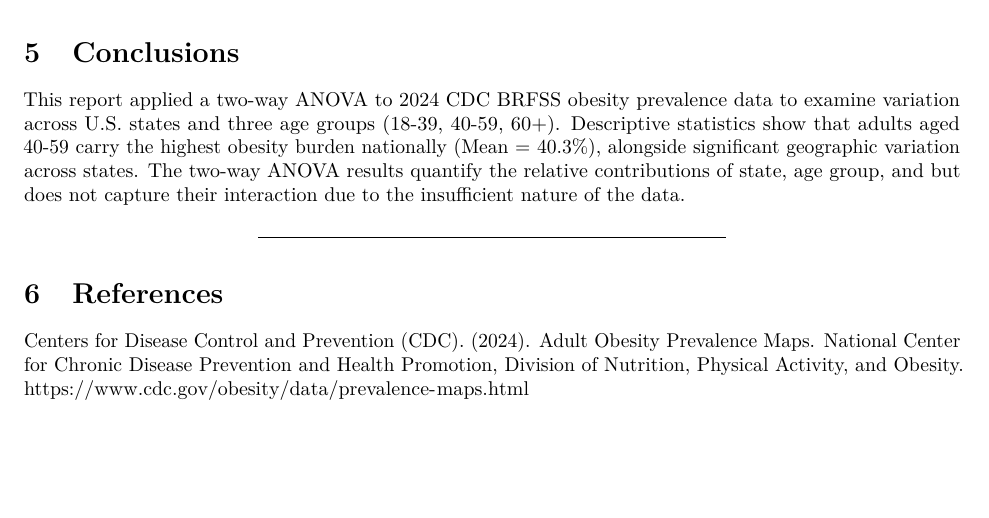
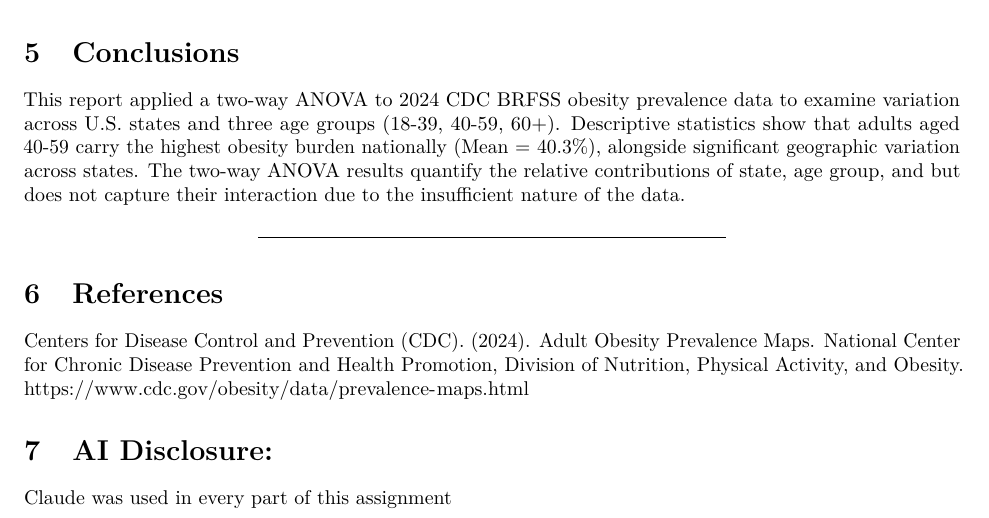
Before and after one commit to ethancinthemainframe/R-withlove, an R Markdown document (ShinyApp/Obesity Data/Final Report.Rmd): part of page 11 of 11, cut so that both start at the same text, the shorter picture padded with empty space. Rendered offline with R 4.5, knitr and Pandoc, then LaTeX, with nearby package versions.

Commit message:
Add files via upload

```diff
--- a/ShinyApp/Obesity Data/Final Report.Rmd
+++ b/ShinyApp/Obesity Data/Final Report.Rmd
@@ -292,3 +292,7 @@ This report applied a two-way ANOVA to 2024 CDC BRFSS obesity prevalence data to
 # References
 
 Centers for Disease Control and Prevention (CDC). (2024). Adult Obesity Prevalence Maps. National Center for Chronic Disease Prevention and Health Promotion, Division of Nutrition, Physical Activity, and Obesity. https://www.cdc.gov/obesity/data/prevalence-maps.html
+
+# AI Disclosure:
+
+Claude was used in every part of this assignment
```
Also changed, not shown: ShinyApp/Obesity Data/Final-Report.pdf (added).
